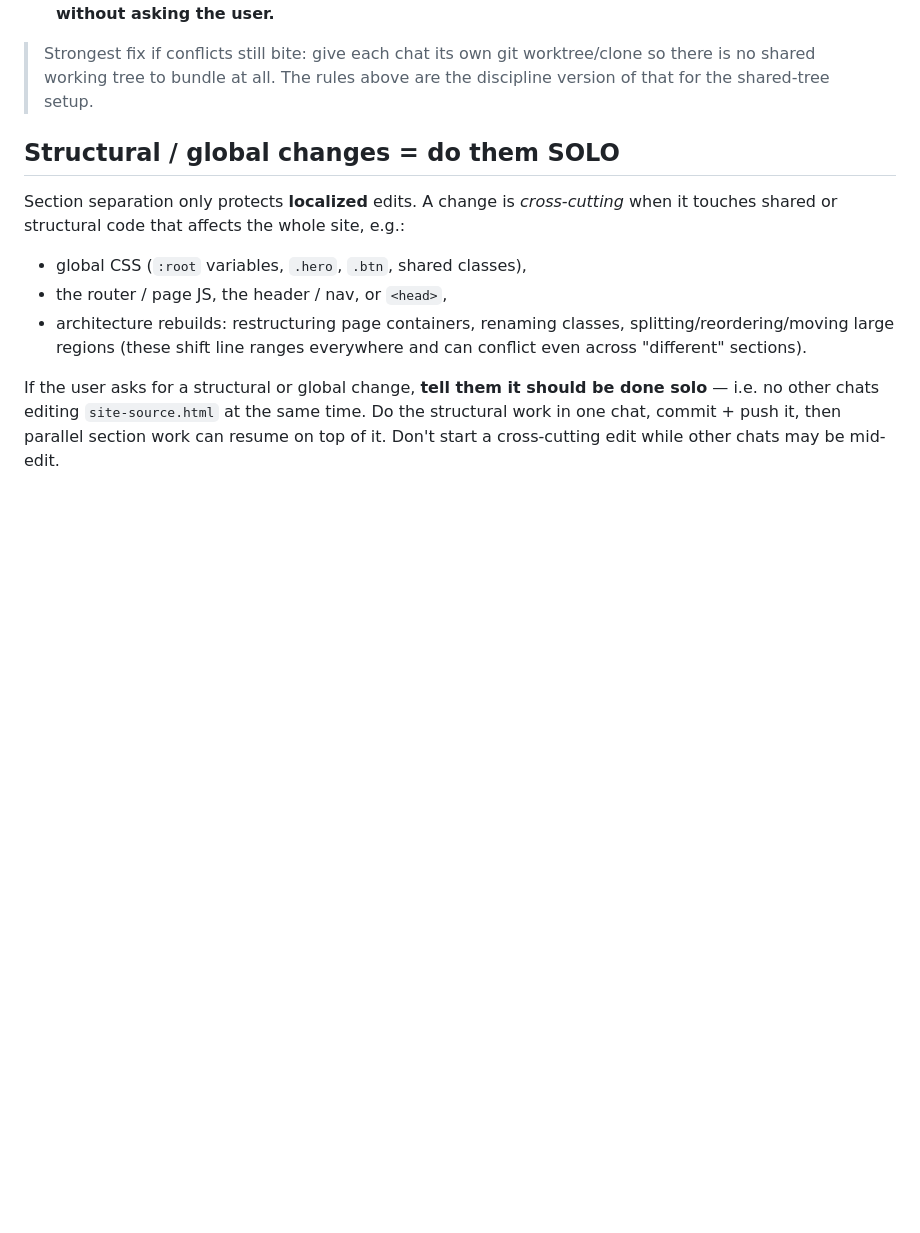
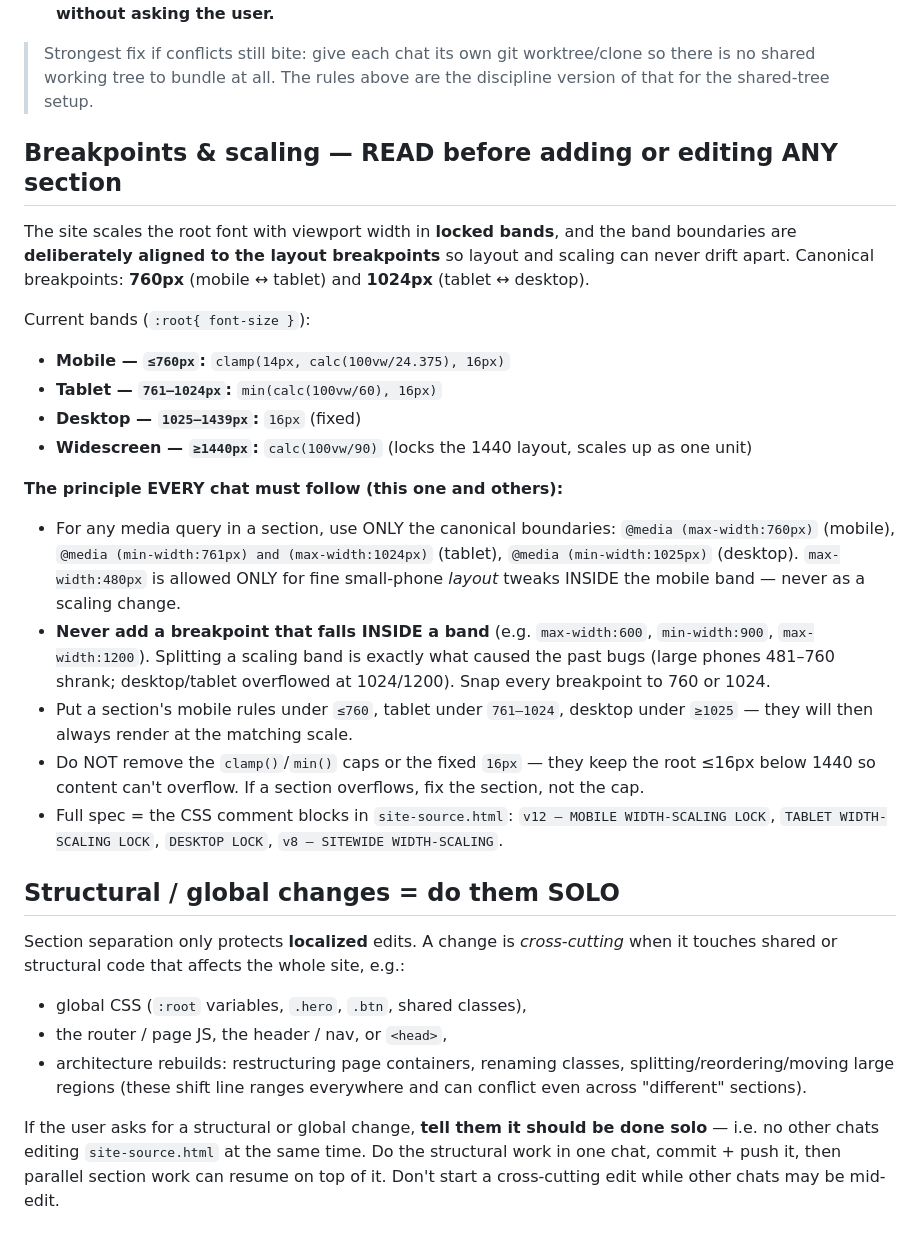
Before and after one commit to victortondee/wild-healing-2026, a Markdown page: CLAUDE.md, the part around the change. GitHub-like rendering; blank space fills up the shorter version.

Commit message:
CLAUDE.md: document Breakpoints & scaling principle (aligned bands; canonical 760/1024; never split a band)

```diff
--- a/CLAUDE.md
+++ b/CLAUDE.md
@@ -155,6 +155,35 @@ the few shared touch-points called out below.
 > so there is no shared working tree to bundle at all. The rules above are the
 > discipline version of that for the shared-tree setup.
 
+## Breakpoints & scaling — READ before adding or editing ANY section
+
+The site scales the root font with viewport width in **locked bands**, and the band
+boundaries are **deliberately aligned to the layout breakpoints** so layout and
+scaling can never drift apart. Canonical breakpoints: **760px** (mobile ↔ tablet) and
+**1024px** (tablet ↔ desktop).
+
+Current bands (`:root{ font-size }`):
+- **Mobile — `≤760px`:** `clamp(14px, calc(100vw/24.375), 16px)`
+- **Tablet — `761–1024px`:** `min(calc(100vw/60), 16px)`
+- **Desktop — `1025–1439px`:** `16px` (fixed)
+- **Widescreen — `≥1440px`:** `calc(100vw/90)` (locks the 1440 layout, scales up as one unit)
+
+**The principle EVERY chat must follow (this one and others):**
+- For any media query in a section, use ONLY the canonical boundaries:
+  `@media (max-width:760px)` (mobile), `@media (min-width:761px) and (max-width:1024px)`
+  (tablet), `@media (min-width:1025px)` (desktop). `max-width:480px` is allowed ONLY for
+  fine small-phone *layout* tweaks INSIDE the mobile band — never as a scaling change.
+- **Never add a breakpoint that falls INSIDE a band** (e.g. `max-width:600`, `min-width:900`,
+  `max-width:1200`). Splitting a scaling band is exactly what caused the past bugs (large
+  phones 481–760 shrank; desktop/tablet overflowed at 1024/1200). Snap every breakpoint to
+  760 or 1024.
+- Put a section's mobile rules under `≤760`, tablet under `761–1024`, desktop under `≥1025`
+  — they will then always render at the matching scale.
+- Do NOT remove the `clamp()`/`min()` caps or the fixed `16px` — they keep the root ≤16px below
+  1440 so content can't overflow. If a section overflows, fix the section, not the cap.
+- Full spec = the CSS comment blocks in `site-source.html`: `v12 — MOBILE WIDTH-SCALING LOCK`,
+  `TABLET WIDTH-SCALING LOCK`, `DESKTOP LOCK`, `v8 — SITEWIDE WIDTH-SCALING`.
+
 ## Structural / global changes = do them SOLO
 
 Section separation only protects **localized** edits. A change is *cross-cutting*
```
